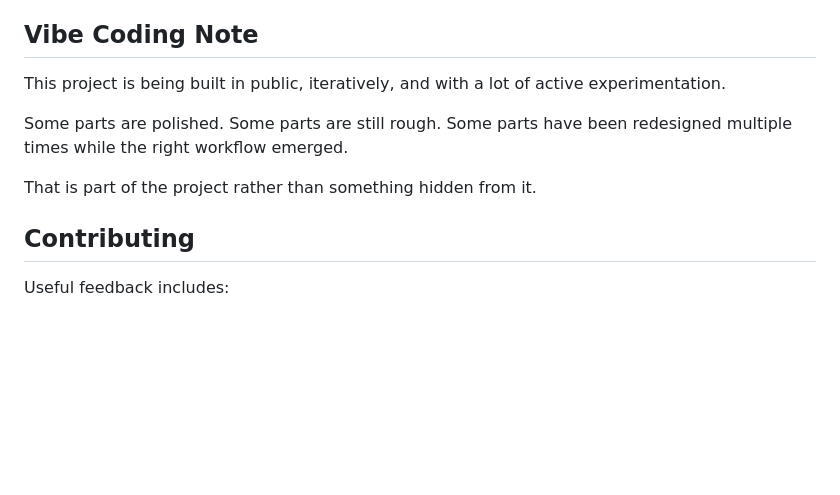
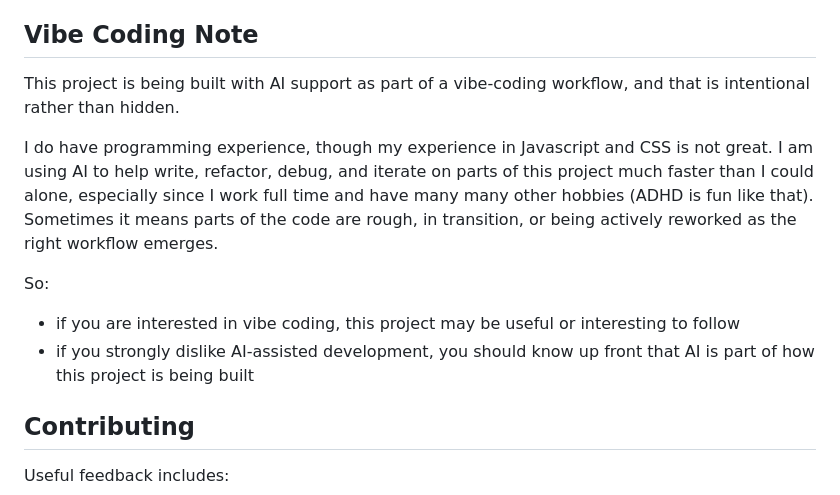
Before and after one commit to beccapowellstuff/Chord-Supporting-Helper-Application, a Markdown page: README.md, the part around the change. Drawn GitHub-style; blank space fills up the shorter version.

Commit message:
docs: clarify the role of AI in the vibe-coding workflow

```diff
--- a/README.md
+++ b/README.md
@@ -170,11 +170,13 @@ These link to the retroactive version summary file:
 
 ## Vibe Coding Note
 
-This project is being built in public, iteratively, and with a lot of active experimentation.
+This project is being built with AI support as part of a vibe-coding workflow, and that is intentional rather than hidden.
 
-Some parts are polished. Some parts are still rough. Some parts have been redesigned multiple times while the right workflow emerged.
+I do have programming experience, though my experience in Javascript and CSS is not great. I am using AI to help write, refactor, debug, and iterate on parts of this project much faster than I could alone, especially since I work full time and have many many other hobbies (ADHD is fun like that). Sometimes it means parts of the code are rough, in transition, or being actively reworked as the right workflow emerges.
 
-That is part of the project rather than something hidden from it.
+So:
+- if you are interested in vibe coding, this project may be useful or interesting to follow
+- if you strongly dislike AI-assisted development, you should know up front that AI is part of how this project is being built
 
 ## Contributing
 
```
